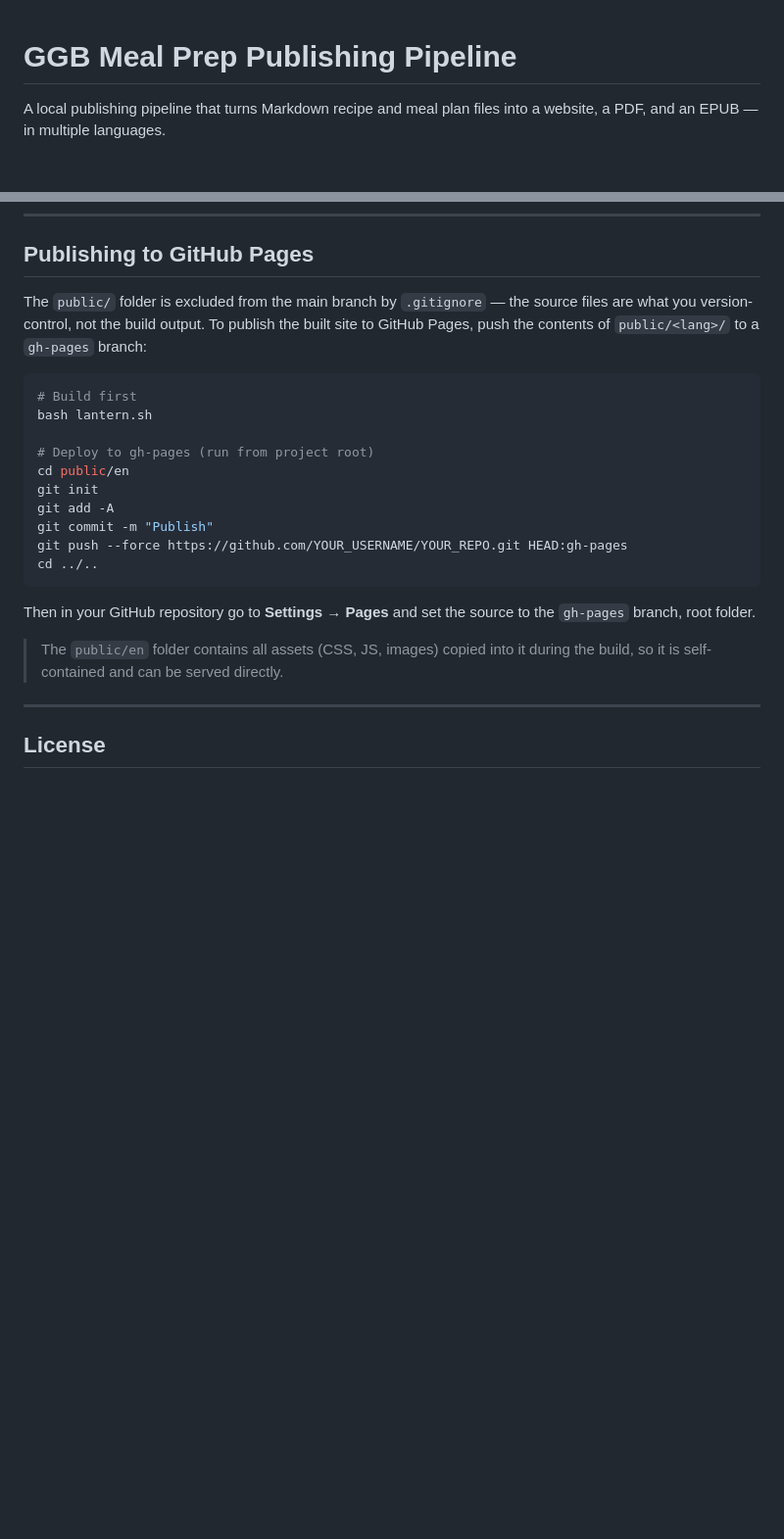
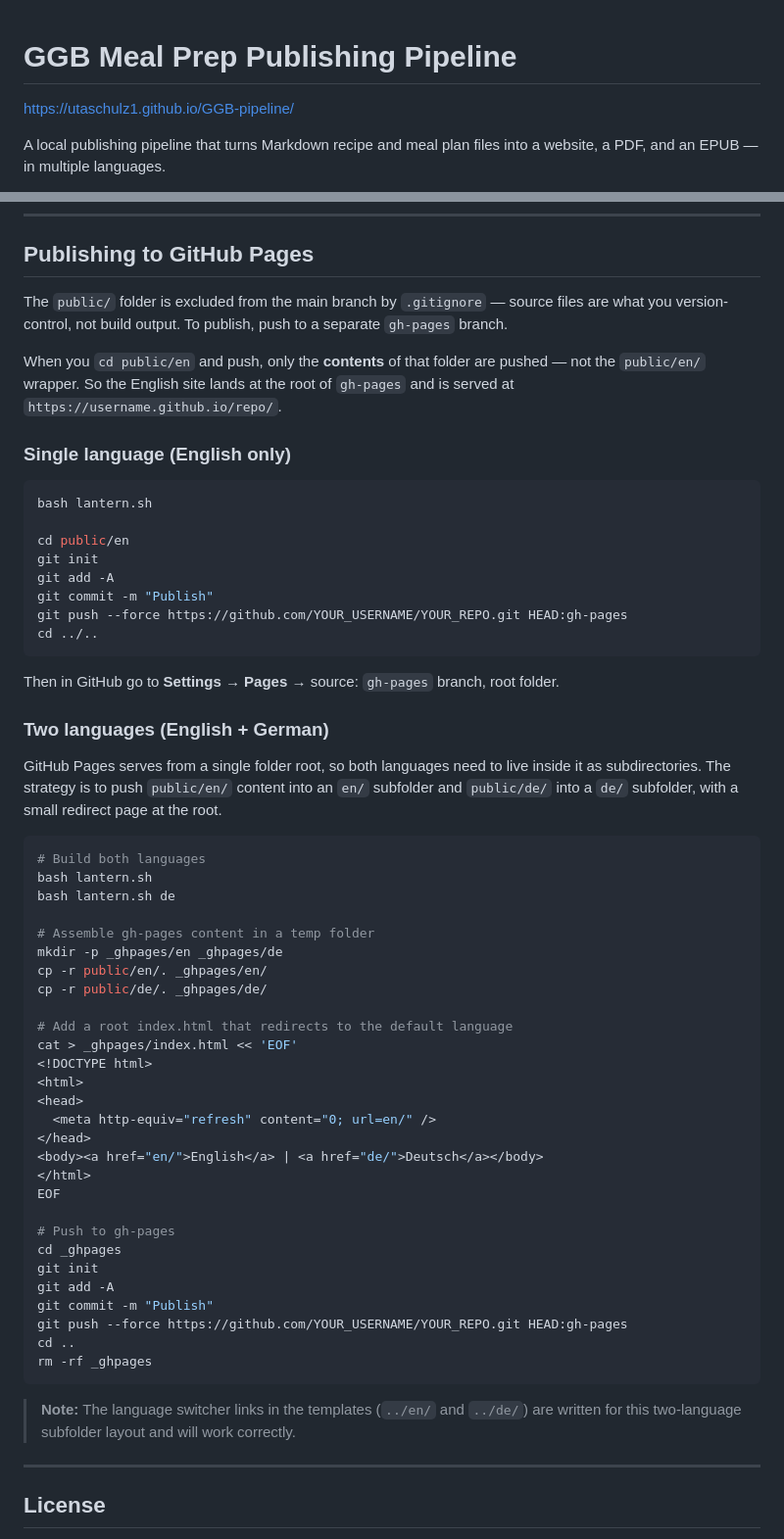
Before and after one commit to utaschulz1/GGB-pipeline, a Markdown page: README.md, 2 parts joined by grey strips. Shown at 98% size. GitHub-like rendering; blank space fills up the shorter version.

Commit message:
published

````diff
--- a/README.md
+++ b/README.md
@@ -1,4 +1,6 @@
 # GGB Meal Prep Publishing Pipeline
+
+https://utaschulz1.github.io/GGB-pipeline/
 
 A local publishing pipeline that turns Markdown recipe and meal plan files into a
 website, a PDF, and an EPUB — in multiple languages.
@@ -159,16 +161,19 @@ English labels silently — so the build won't break, just the labels will be wr
 
 ## Publishing to GitHub Pages
 
-The `public/` folder is excluded from the main branch by `.gitignore` — the
-source files are what you version-control, not the build output. To publish the
-built site to GitHub Pages, push the contents of `public/<lang>/` to a `gh-pages`
-branch:
+The `public/` folder is excluded from the main branch by `.gitignore` — source
+files are what you version-control, not build output. To publish, push to a
+separate `gh-pages` branch.
+
+When you `cd public/en` and push, only the **contents** of that folder are
+pushed — not the `public/en/` wrapper. So the English site lands at the root of
+`gh-pages` and is served at `https://username.github.io/repo/`.
+
+### Single language (English only)
 
 ```bash
-# Build first
 bash lantern.sh
 
-# Deploy to gh-pages (run from project root)
 cd public/en
 git init
 git add -A
@@ -177,11 +182,48 @@ git push --force https://github.com/YOUR_USERNAME/YOUR_REPO.git HEAD:gh-pages
 cd ../..
 ```
 
-Then in your GitHub repository go to **Settings → Pages** and set the source to
-the `gh-pages` branch, root folder.
+Then in GitHub go to **Settings → Pages** → source: `gh-pages` branch, root folder.
 
-> The `public/en` folder contains all assets (CSS, JS, images) copied into it
-> during the build, so it is self-contained and can be served directly.
+### Two languages (English + German)
+
+GitHub Pages serves from a single folder root, so both languages need to live
+inside it as subdirectories. The strategy is to push `public/en/` content into
+an `en/` subfolder and `public/de/` into a `de/` subfolder, with a small
+redirect page at the root.
+
+```bash
+# Build both languages
+bash lantern.sh
+bash lantern.sh de
+
+# Assemble gh-pages content in a temp folder
+mkdir -p _ghpages/en _ghpages/de
+cp -r public/en/. _ghpages/en/
+cp -r public/de/. _ghpages/de/
+
+# Add a root index.html that redirects to the default language
+cat > _ghpages/index.html << 'EOF'
+<!DOCTYPE html>
+<html>
+<head>
+  <meta http-equiv="refresh" content="0; url=en/" />
+</head>
+<body><a href="en/">English</a> | <a href="de/">Deutsch</a></body>
+</html>
+EOF
+
+# Push to gh-pages
+cd _ghpages
+git init
+git add -A
+git commit -m "Publish"
+git push --force https://github.com/YOUR_USERNAME/YOUR_REPO.git HEAD:gh-pages
+cd ..
+rm -rf _ghpages
+```
+
+> **Note:** The language switcher links in the templates (`../en/` and `../de/`)
+> are written for this two-language subfolder layout and will work correctly.
 
 ---
 
````
